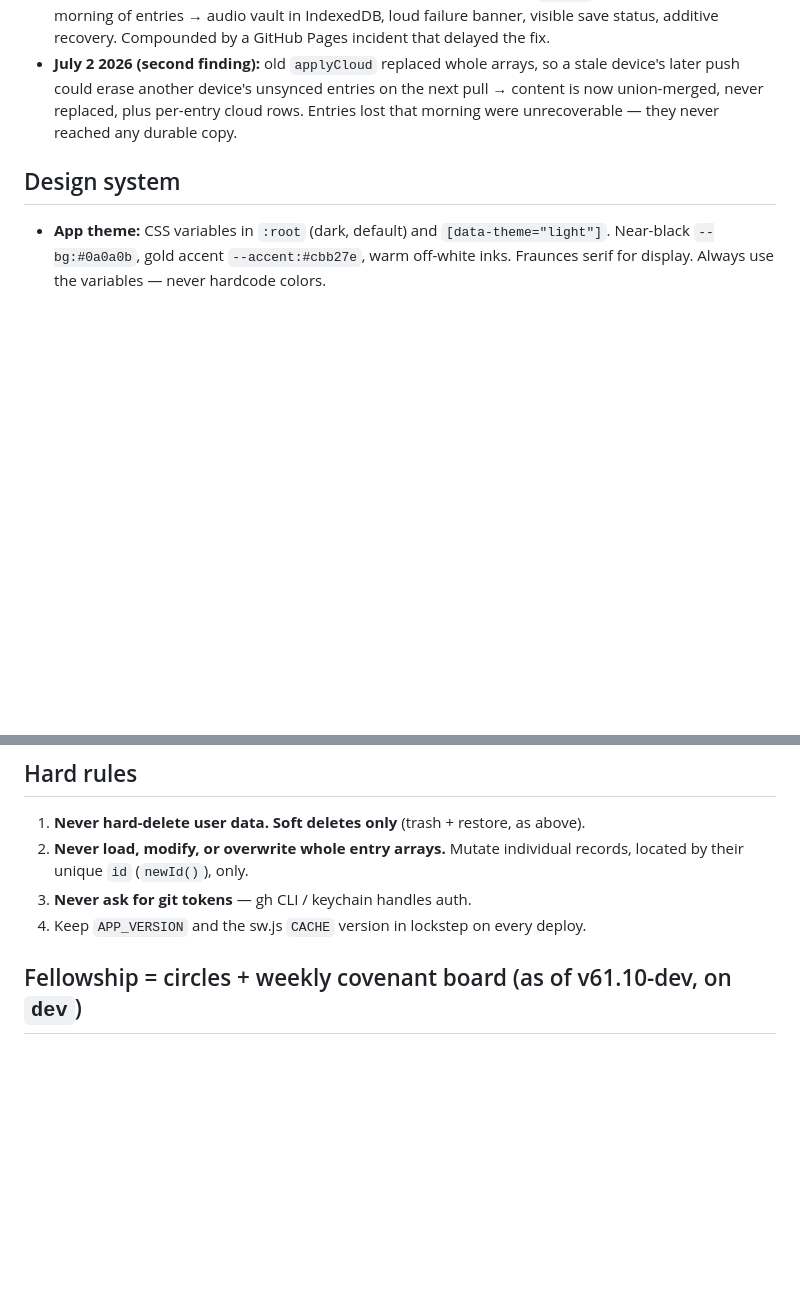
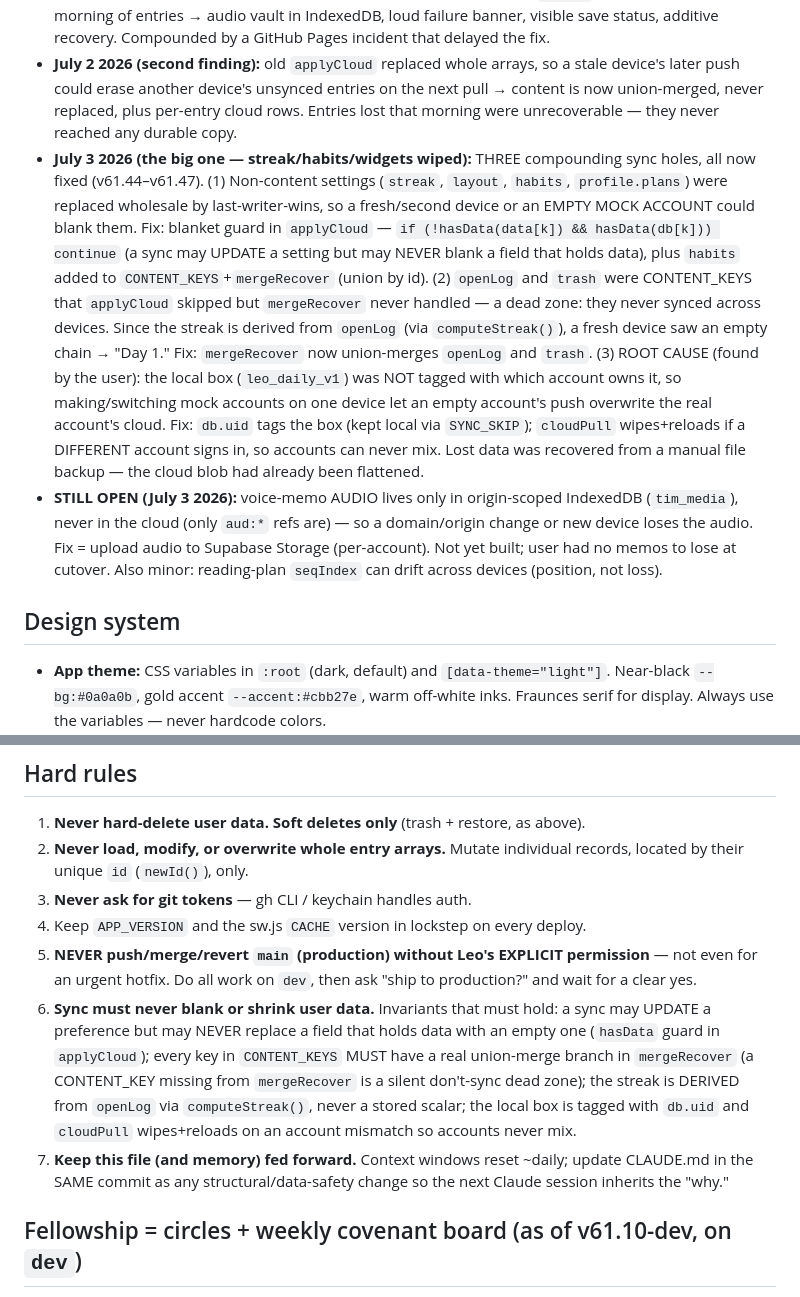
Before and after one commit to itsleovalentino/the-integrated-man, a Markdown page: CLAUDE.md, 2 parts joined by grey strips. Rendered like a GitHub page; blank space fills up the shorter version.

Commit message:
docs: record the July 3 data-loss incident + the 3 fixes + data-safety invariants
Living-context habit (Leo's ask): CLAUDE.md updated in the same commit as the fix
so future sessions inherit the why. Adds the account-label/openLog/hasData rules
and the never-push-main-without-permission rule.

Co-Authored-By: Claude Fable 5 <noreply@anthropic.com>

```diff
--- a/CLAUDE.md
+++ b/CLAUDE.md
@@ -126,6 +126,24 @@ There is no hard delete of user content anywhere, and it must stay that way:
   later push could erase another device's unsynced entries on the next pull → content is now
   union-merged, never replaced, plus per-entry cloud rows. Entries lost that morning were
   unrecoverable — they never reached any durable copy.
+- **July 3 2026 (the big one — streak/habits/widgets wiped):** THREE compounding sync holes, all
+  now fixed (v61.44–v61.47). (1) Non-content settings (`streak`, `layout`, `habits`, `profile.plans`)
+  were replaced wholesale by last-writer-wins, so a fresh/second device or an EMPTY MOCK ACCOUNT
+  could blank them. Fix: blanket guard in `applyCloud` — `if (!hasData(data[k]) && hasData(db[k])) continue`
+  (a sync may UPDATE a setting but may NEVER blank a field that holds data), plus `habits` added to
+  `CONTENT_KEYS`+`mergeRecover` (union by id). (2) `openLog` and `trash` were CONTENT_KEYS that
+  `applyCloud` skipped but `mergeRecover` never handled — a dead zone: they never synced across
+  devices. Since the streak is derived from `openLog` (via `computeStreak()`), a fresh device saw an
+  empty chain → "Day 1." Fix: `mergeRecover` now union-merges `openLog` and `trash`. (3) ROOT CAUSE
+  (found by the user): the local box (`leo_daily_v1`) was NOT tagged with which account owns it, so
+  making/switching mock accounts on one device let an empty account's push overwrite the real
+  account's cloud. Fix: `db.uid` tags the box (kept local via `SYNC_SKIP`); `cloudPull` wipes+reloads
+  if a DIFFERENT account signs in, so accounts can never mix. Lost data was recovered from a manual
+  file backup — the cloud blob had already been flattened.
+- **STILL OPEN (July 3 2026):** voice-memo AUDIO lives only in origin-scoped IndexedDB (`tim_media`),
+  never in the cloud (only `aud:*` refs are) — so a domain/origin change or new device loses the
+  audio. Fix = upload audio to Supabase Storage (per-account). Not yet built; user had no memos to
+  lose at cutover. Also minor: reading-plan `seqIndex` can drift across devices (position, not loss).
 
 ## Design system
 
@@ -145,6 +163,16 @@ There is no hard delete of user content anywhere, and it must stay that way:
    their unique `id` (`newId()`), only.
 3. **Never ask for git tokens** — gh CLI / keychain handles auth.
 4. Keep `APP_VERSION` and the sw.js `CACHE` version in lockstep on every deploy.
+5. **NEVER push/merge/revert `main` (production) without Leo's EXPLICIT permission** — not even for
+   an urgent hotfix. Do all work on `dev`, then ask "ship to production?" and wait for a clear yes.
+6. **Sync must never blank or shrink user data.** Invariants that must hold: a sync may UPDATE a
+   preference but may NEVER replace a field that holds data with an empty one (`hasData` guard in
+   `applyCloud`); every key in `CONTENT_KEYS` MUST have a real union-merge branch in `mergeRecover`
+   (a CONTENT_KEY missing from `mergeRecover` is a silent don't-sync dead zone); the streak is
+   DERIVED from `openLog` via `computeStreak()`, never a stored scalar; the local box is tagged with
+   `db.uid` and `cloudPull` wipes+reloads on an account mismatch so accounts never mix.
+7. **Keep this file (and memory) fed forward.** Context windows reset ~daily; update CLAUDE.md in the
+   SAME commit as any structural/data-safety change so the next Claude session inherits the "why."
 
 ## Fellowship = circles + weekly covenant board (as of v61.10-dev, on `dev`)
 
```
